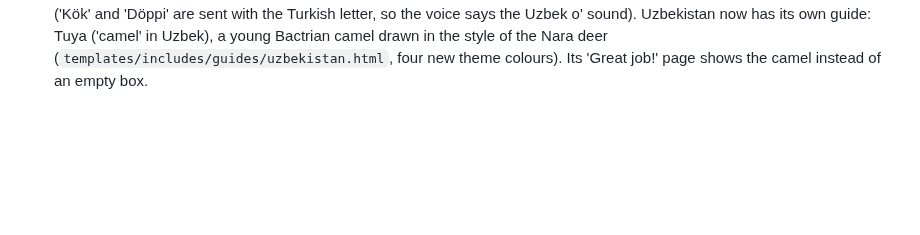
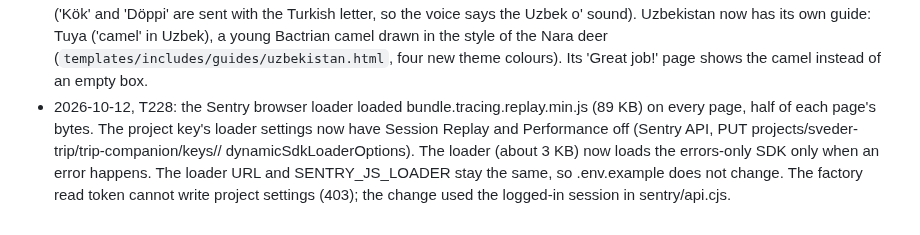
Before and after one commit to Sveder/trip-companion, a Markdown page: devpost/checklist.md, the part around the change. Rendered like a GitHub page; blank space fills up the shorter version.

Commit message:
Sentry browser loader loads only the errors SDK, and only on an error; no replay or tracing bundle on each page (T228)

```diff
--- a/devpost/checklist.md
+++ b/devpost/checklist.md
@@ -267,3 +267,4 @@ Builder: Michael's factory (`tools/factory/`), one slice per developer run, prog
 - 2026-10-11, T179: the food module showed sushi, onigiri, ramen, udon and mochi twice: once as photo pages and again in the old emoji card list 'More Japanese food'. The card list is gone. Tempura, miso soup, bento and itadakimasu are new photo pages in 'Food around Japan' (Wikimedia Commons, credits on /credits/), and the food quiz has two new rounds. A family whose course held the card list loses that one item; its quiz items drop out by themselves. Each activity can now carry its own icon (`emoji` in the content), so the two food lessons show 🍣 and 🗾 on the course page.
 - 2026-10-12, feedback T234 (Michael: two more Uzbekistan modules in the same pattern, en + he, Commons photos, word sounds, quiz feed, Uzbek Latin): module 1 of 2 is `content/uzbekistan/bazaar.yaml`, 'At the bazaar' (order 40): Chorsu Bazaar in Tashkent under its tiled dome, a flip page with olma, anor, uzum and qovun (apple, pomegranate, grapes, melon), zira (cumin) for plov, a flip page that counts bir, ikki, uch, to'rt, besh with drawn apple cards, and a pick-the-fruit game. Six Commons photos with credits. The 11 new mp3s come from Google Translate TTS with the Turkish voice, as in T171 (edge TTS still answers 403, checked 2026-10-12). Every page and card word adds a quiz item. Left for the next run: module 2 'Silk Road crafts and blue tiles' and an Uzbek guide animal.
 - 2026-10-12, feedback T234 part 2: module 2 of 2 is `content/uzbekistan/crafts.yaml`, 'Silk Road crafts and blue tiles' (order 50): the blue tiled dome of Shah-i-Zinda in Samarkand (ko'k, blue), a flip page with suzani (embroidered cloth), atlas (ikat silk), do'ppi (the four-cornered Chust hat) and lagan (the big plov plate), silk cocoons at the Yodgorlik factory in Margilan (ipak, silk), and a match-the-craft game. Six Commons photos with credits; six mp3s from Google TTS with the Turkish voice ('Kök' and 'Döppi' are sent with the Turkish letter, so the voice says the Uzbek o' sound). Uzbekistan now has its own guide: Tuya ('camel' in Uzbek), a young Bactrian camel drawn in the style of the Nara deer (`templates/includes/guides/uzbekistan.html`, four new theme colours). Its 'Great job!' page shows the camel instead of an empty box.
+- 2026-10-12, T228: the Sentry browser loader loaded bundle.tracing.replay.min.js (89 KB) on every page, half of each page's bytes. The project key's loader settings now have Session Replay and Performance off (Sentry API, PUT projects/sveder-trip/trip-companion/keys/<key>/ dynamicSdkLoaderOptions). The loader (about 3 KB) now loads the errors-only SDK only when an error happens. The loader URL and SENTRY_JS_LOADER stay the same, so .env.example does not change. The factory read token cannot write project settings (403); the change used the logged-in session in sentry/api.cjs.
```
